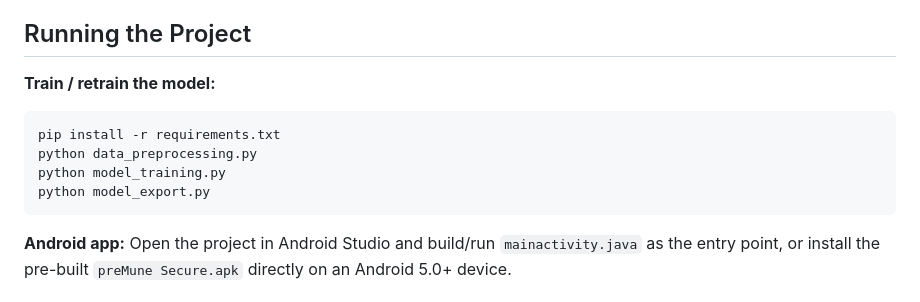
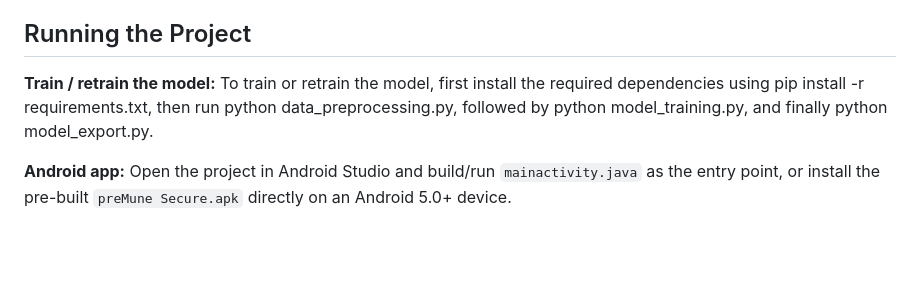
Before and after one commit to Moonash16/Final-year-project-CSC400, a Markdown page: README.md, the part around the change. Rendered like a GitHub page; blank space fills up the shorter version.

````diff
--- a/README.md
+++ b/README.md
@@ -40,12 +40,7 @@ The final build is available as preMune Secure.apk, and Python dependencies for
 ## Running the Project
 
 **Train / retrain the model:**
-```bash
-pip install -r requirements.txt
-python data_preprocessing.py
-python model_training.py
-python model_export.py
-```
+To train or retrain the model, first install the required dependencies using pip install -r requirements.txt, then run python data_preprocessing.py, followed by python model_training.py, and finally python model_export.py.
 
 **Android app:**
 Open the project in Android Studio and build/run `mainactivity.java` as the entry point, or install the pre-built `preMune Secure.apk` directly on an Android 5.0+ device.
````
